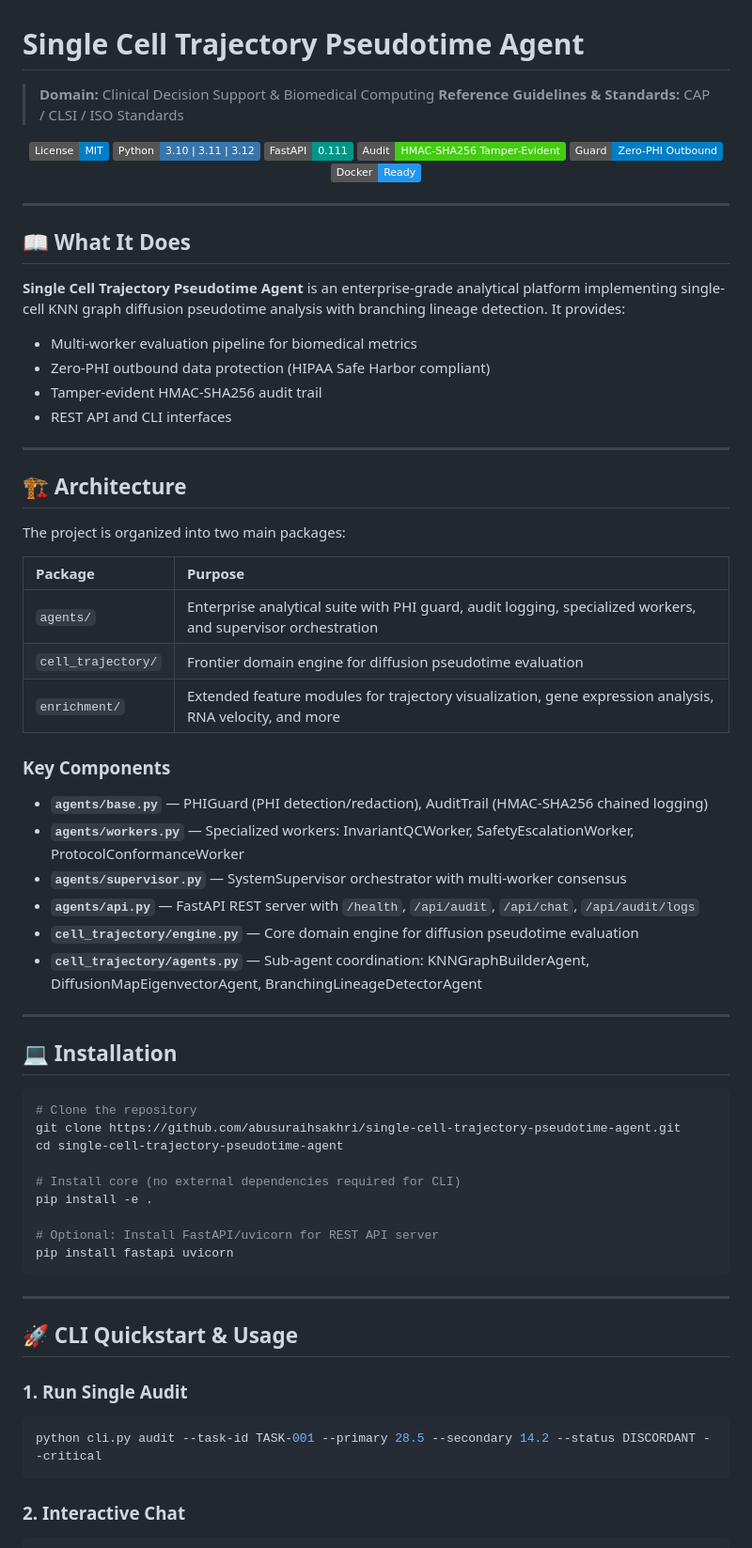
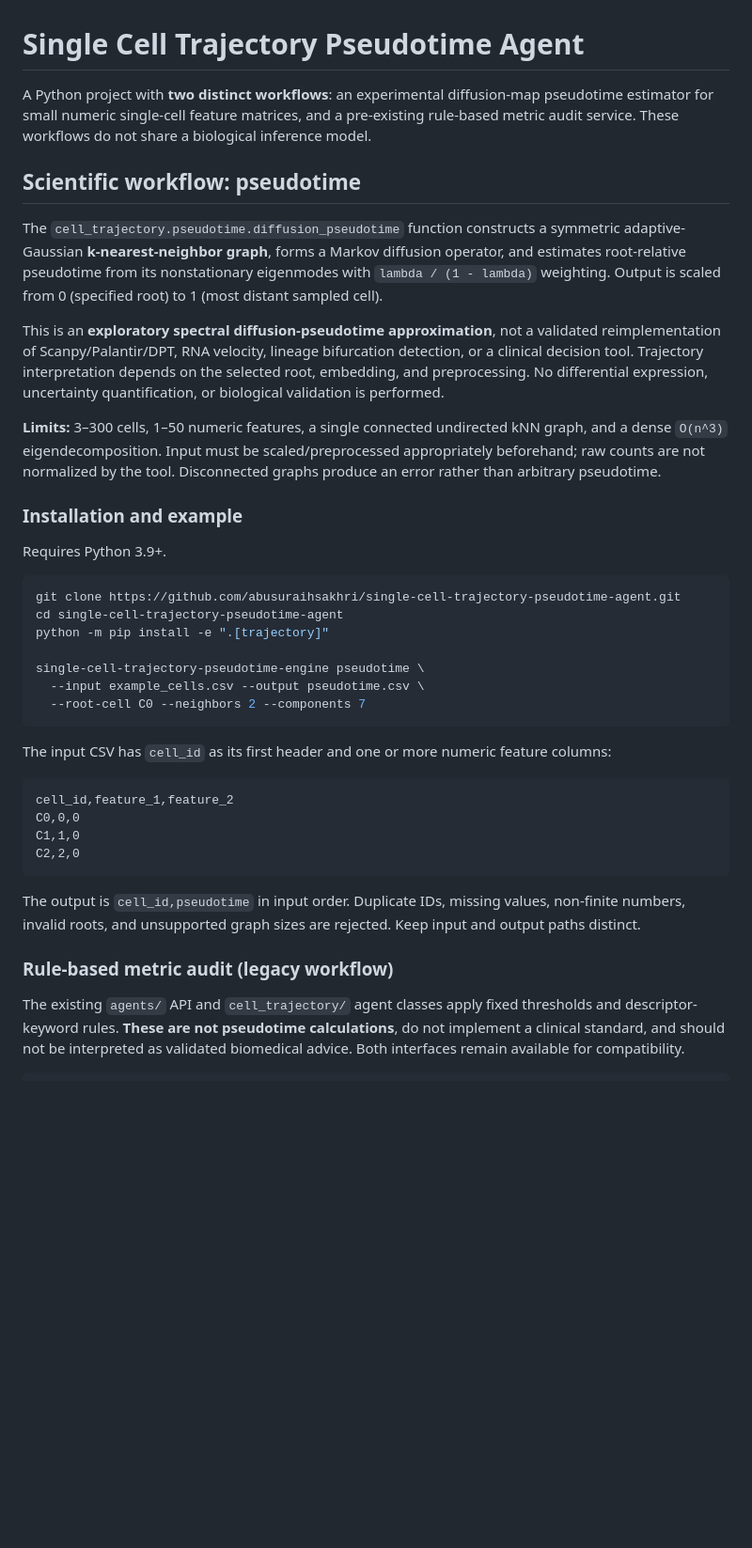
Before and after one commit to abusuraihsakhri/single-cell-trajectory-pseudotime-agent, a Markdown page: README.md, the part around one of its changes. Shown at 94% size. Rendered like a GitHub page; badges without logos; blank space fills up the shorter version.

````diff
--- a/README.md
+++ b/README.md
@@ -1,75 +1,42 @@
 # Single Cell Trajectory Pseudotime Agent
 
-> **Domain:** Clinical Decision Support & Biomedical Computing
-> **Reference Guidelines & Standards:** CAP / CLSI / ISO Standards
+A Python project with **two distinct workflows**: an experimental diffusion-map pseudotime estimator for small numeric single-cell feature matrices, and a pre-existing rule-based metric audit service. These workflows do not share a biological inference model.
 
-<div align="center">
+## Scientific workflow: pseudotime
 
-[![License: MIT](https://img.shields.io/badge/License-MIT-blue.svg)](LICENSE)
-![Python](https://img.shields.io/badge/Python-3.10%20%7C%203.11%20%7C%203.12-3776AB.svg?logo=python&logoColor=white)
-![FastAPI](https://img.shields.io/badge/FastAPI-0.111-009688.svg?logo=fastapi&logoColor=white)
-![Audit Trail](https://img.shields.io/badge/Audit-HMAC--SHA256_Tamper--Evident-brightgreen.svg)
-![Zero-PHI Guard](https://img.shields.io/badge/Guard-Zero--PHI_Outbound-blue.svg)
-![Docker](https://img.shields.io/badge/Docker-Ready-2496ED.svg?logo=docker&logoColor=white)
+The `cell_trajectory.pseudotime.diffusion_pseudotime` function constructs a symmetric adaptive-Gaussian **k-nearest-neighbor graph**, forms a Markov diffusion operator, and estimates root-relative pseudotime from its nonstationary eigenmodes with `lambda / (1 - lambda)` weighting. Output is scaled from 0 (specified root) to 1 (most distant sampled cell).
 
-</div>
+This is an **exploratory spectral diffusion-pseudotime approximation**, not a validated reimplementation of Scanpy/Palantir/DPT, RNA velocity, lineage bifurcation detection, or a clinical decision tool. Trajectory interpretation depends on the selected root, embedding, and preprocessing. No differential expression, uncertainty quantification, or biological validation is performed.
 
----
+**Limits:** 3–300 cells, 1–50 numeric features, a single connected undirected kNN graph, and a dense `O(n^3)` eigendecomposition. Input must be scaled/preprocessed appropriately beforehand; raw counts are not normalized by the tool. Disconnected graphs produce an error rather than arbitrary pseudotime.
 
-## 📖 What It Does
+### Installation and example
 
-**Single Cell Trajectory Pseudotime Agent** is an enterprise-grade analytical platform implementing single-cell KNN graph diffusion pseudotime analysis with branching lineage detection. It provides:
-
-- Multi-worker evaluation pipeline for biomedical metrics
-- Zero-PHI outbound data protection (HIPAA Safe Harbor compliant)
-- Tamper-evident HMAC-SHA256 audit trail
-- REST API and CLI interfaces
-
----
-
-## 🏗️ Architecture
-
-The project is organized into two main packages:
-
-| Package | Purpose |
-|:--------|:--------|
-| `agents/` | Enterprise analytical suite with PHI guard, audit logging, specialized workers, and supervisor orchestration |
-| `cell_trajectory/` | Frontier domain engine for diffusion pseudotime evaluation |
-| `enrichment/` | Extended feature modules for trajectory visualization, gene expression analysis, RNA velocity, and more |
-
-### Key Components
-
-- **`agents/base.py`** — PHIGuard (PHI detection/redaction), AuditTrail (HMAC-SHA256 chained logging)
-- **`agents/workers.py`** — Specialized workers: InvariantQCWorker, SafetyEscalationWorker, ProtocolConformanceWorker
-- **`agents/supervisor.py`** — SystemSupervisor orchestrator with multi-worker consensus
-- **`agents/api.py`** — FastAPI REST server with `/health`, `/api/audit`, `/api/chat`, `/api/audit/logs`
-- **`cell_trajectory/engine.py`** — Core domain engine for diffusion pseudotime evaluation
-- **`cell_trajectory/agents.py`** — Sub-agent coordination: KNNGraphBuilderAgent, DiffusionMapEigenvectorAgent, BranchingLineageDetectorAgent
-
----
-
-## 💻 Installation
+Requires Python 3.9+.
 
 ```bash
-# Clone the repository
 git clone https://github.com/abusuraihsakhri/single-cell-trajectory-pseudotime-agent.git
 cd single-cell-trajectory-pseudotime-agent
+python -m pip install -e ".[trajectory]"
 
-# Install core (no external dependencies required for CLI)
-pip install -e .
-
-# Optional: Install FastAPI/uvicorn for REST API server
-pip install fastapi uvicorn
+single-cell-trajectory-pseudotime-engine pseudotime \
+  --input example_cells.csv --output pseudotime.csv \
+  --root-cell C0 --neighbors 2 --components 7
 ```
 
----
+The input CSV has `cell_id` as its first header and one or more numeric feature columns:
 
-## 🚀 CLI Quickstart & Usage
-
-### 1. Run Single Audit
-```bash
-python cli.py audit --task-id TASK-001 --primary 28.5 --secondary 14.2 --status DISCORDANT --critical
+```csv
+cell_id,feature_1,feature_2
+C0,0,0
+C1,1,0
+C2,2,0
 ```
 
-### 2. Interactive Chat
+The output is `cell_id,pseudotime` in input order. Duplicate IDs, missing values, non-finite numbers, invalid roots, and unsupported graph sizes are rejected. Keep input and output paths distinct.
+
+### Rule-based metric audit (legacy workflow)
+
+The existing `agents/` API and `cell_trajectory/` agent classes apply fixed thresholds and descriptor-keyword rules. **These are not pseudotime calculations**, do not implement a clinical standard, and should not be interpreted as validated biomedical advice. Both interfaces remain available for compatibility.
+
 ```bash
````
Also changed, not shown: other parts of README.md (+28 -110 lines).
